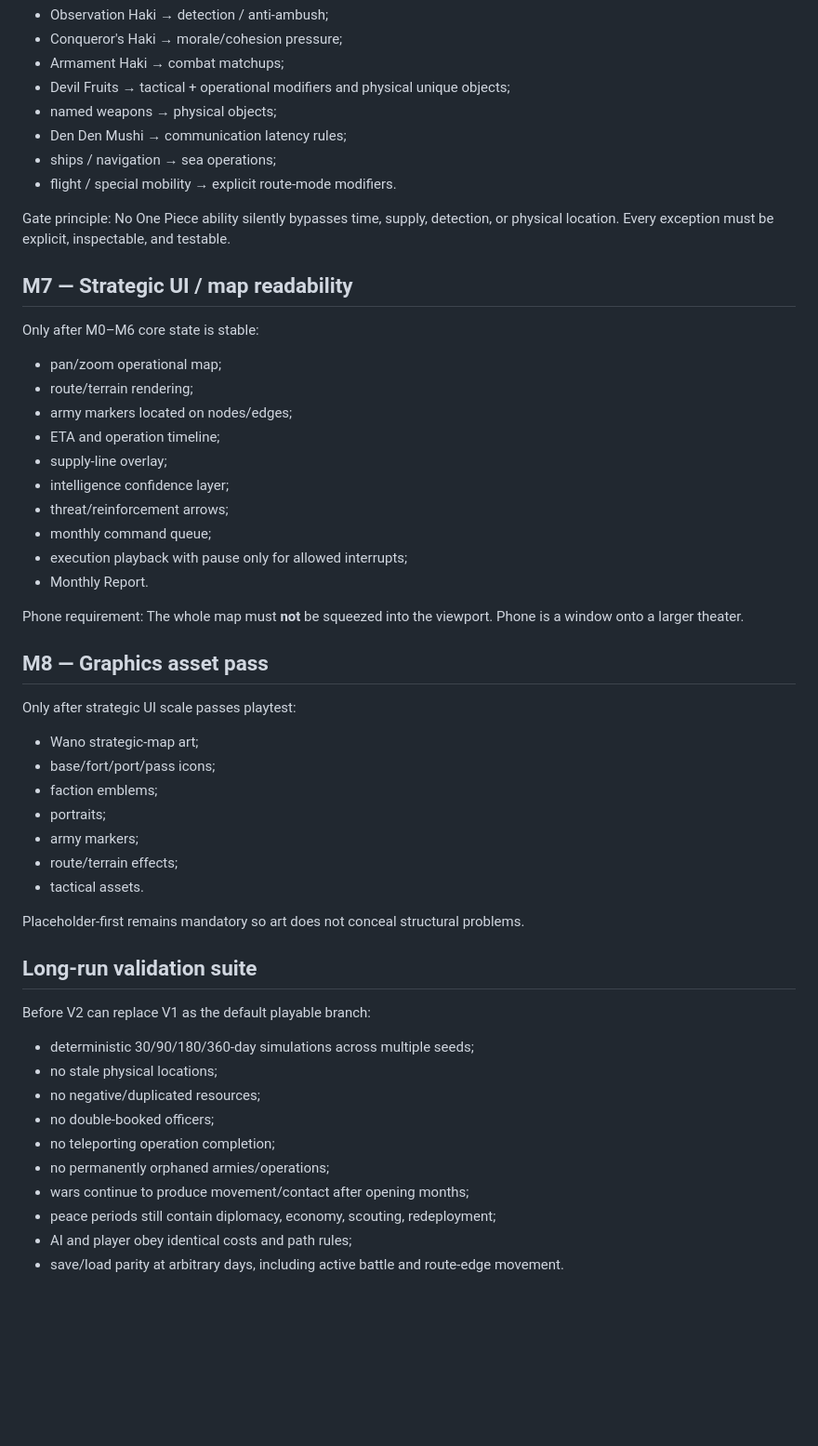
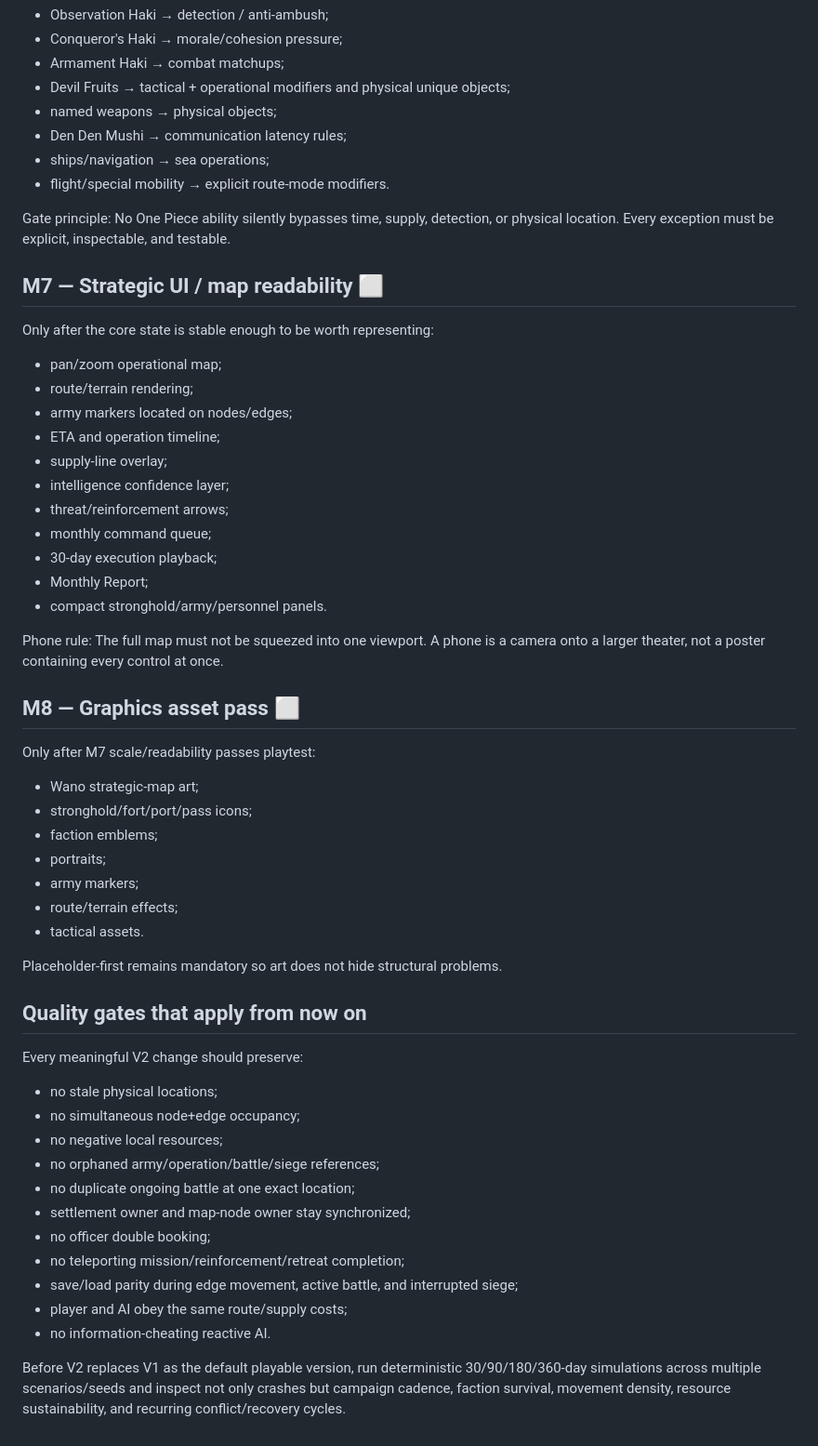
Before and after one commit to kianxming/kianlounge, a Markdown page: docs/STRATEGY_CORE_V2_ROADMAP.md, the part around one of its changes. Shown at 93% size. GitHub-like rendering; blank space fills up the shorter version.

Commit message:
Update Strategy Core V2 roadmap to verified implementation status

```diff
--- a/docs/STRATEGY_CORE_V2_ROADMAP.md
+++ b/docs/STRATEGY_CORE_V2_ROADMAP.md
@@ -148,15 +147,15 @@ Implement adapters/modifiers for:
 - Devil Fruits → tactical + operational modifiers and physical unique objects;
 - named weapons → physical objects;
 - Den Den Mushi → communication latency rules;
-- ships / navigation → sea operations;
-- flight / special mobility → explicit route-mode modifiers.
+- ships/navigation → sea operations;
+- flight/special mobility → explicit route-mode modifiers.
 
 Gate principle:
 No One Piece ability silently bypasses time, supply, detection, or physical location. Every exception must be explicit, inspectable, and testable.
 
-## M7 — Strategic UI / map readability
+## M7 — Strategic UI / map readability ⬜
 
-Only after M0–M6 core state is stable:
+Only after the core state is stable enough to be worth representing:
 - pan/zoom operational map;
 - route/terrain rendering;
 - army markers located on nodes/edges;
@@ -165,36 +164,39 @@ Only after M0–M6 core state is stable:
 - intelligence confidence layer;
 - threat/reinforcement arrows;
 - monthly command queue;
-- execution playback with pause only for allowed interrupts;
-- Monthly Report.
+- 30-day execution playback;
+- Monthly Report;
+- compact stronghold/army/personnel panels.
 
-Phone requirement:
-The whole map must **not** be squeezed into the viewport. Phone is a window onto a larger theater.
+Phone rule:
+The full map must not be squeezed into one viewport. A phone is a camera onto a larger theater, not a poster containing every control at once.
 
-## M8 — Graphics asset pass
+## M8 — Graphics asset pass ⬜
 
-Only after strategic UI scale passes playtest:
+Only after M7 scale/readability passes playtest:
 - Wano strategic-map art;
-- base/fort/port/pass icons;
+- stronghold/fort/port/pass icons;
 - faction emblems;
 - portraits;
 - army markers;
 - route/terrain effects;
 - tactical assets.
 
-Placeholder-first remains mandatory so art does not conceal structural problems.
+Placeholder-first remains mandatory so art does not hide structural problems.
 
-## Long-run validation suite
+## Quality gates that apply from now on
 
-Before V2 can replace V1 as the default playable branch:
+Every meaningful V2 change should preserve:
+- no stale physical locations;
+- no simultaneous node+edge occupancy;
+- no negative local resources;
+- no orphaned army/operation/battle/siege references;
+- no duplicate ongoing battle at one exact location;
+- settlement owner and map-node owner stay synchronized;
+- no officer double booking;
+- no teleporting mission/reinforcement/retreat completion;
+- save/load parity during edge movement, active battle, and interrupted siege;
+- player and AI obey the same route/supply costs;
+- no information-cheating reactive AI.
 
-- deterministic 30/90/180/360-day simulations across multiple seeds;
-- no stale physical locations;
-- no negative/duplicated resources;
-- no double-booked officers;
-- no teleporting operation completion;
-- no permanently orphaned armies/operations;
-- wars continue to produce movement/contact after opening months;
-- peace periods still contain diplomacy, economy, scouting, redeployment;
-- AI and player obey identical costs and path rules;
-- save/load parity at arbitrary days, including active battle and route-edge movement.
+Before V2 replaces V1 as the default playable version, run deterministic 30/90/180/360-day simulations across multiple scenarios/seeds and inspect not only crashes but campaign cadence, faction survival, movement density, resource sustainability, and recurring conflict/recovery cycles.
```
Also changed, not shown: other parts of docs/STRATEGY_CORE_V2_ROADMAP.md (+104 -105 lines).
